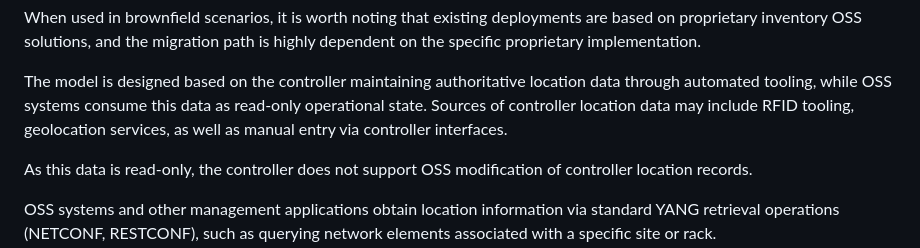
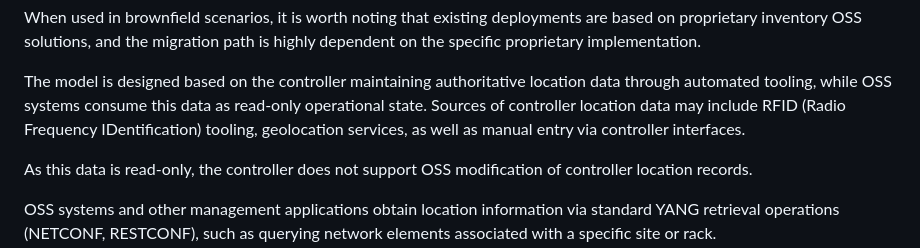
Before and after one commit to ietf-ivy-wg/network-inventory-location, a Markdown page: draft-ietf-ivy-network-inventory-location.md, the part around the change. Rendered like a GitHub page.

Commit message:
Expand RFID acronym for clarity
Clarified acronym 'RFID' to 'Radio Frequency IDentification' for better understanding.

```diff
--- a/draft-ietf-ivy-network-inventory-location.md
+++ b/draft-ietf-ivy-network-inventory-location.md
@@ -283,7 +283,7 @@ When used in brownfield scenarios, it is worth noting that existing
 The model is designed based on the controller maintaining authoritative
  location data through automated tooling, while OSS systems consume
  this data as read-only operational state. Sources of controller location
- data may include RFID tooling, geolocation services, as well as manual
+ data may include RFID (Radio Frequency IDentification) tooling, geolocation services, as well as manual
  entry via controller interfaces.
 
 As this data is read-only, the controller does not support OSS modification
```
